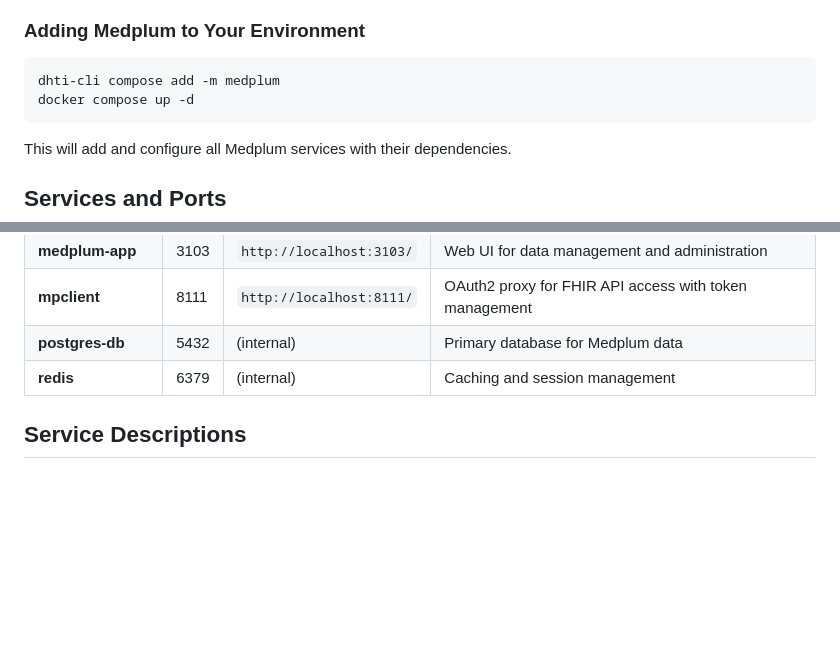
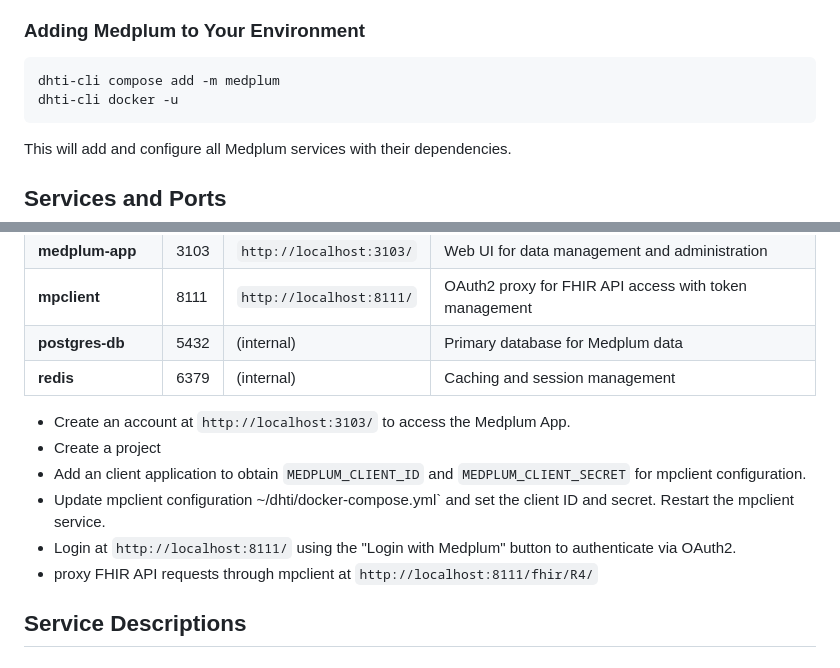
Before and after one commit to dermatologist/dhti, a Markdown page: notes/medplum.md, 2 parts joined by grey strips. GitHub-like rendering; blank space fills up the shorter version.

Commit message:
docs: update Medplum integration documentation with corrected commands and additional setup steps

````diff
--- a/notes/medplum.md
+++ b/notes/medplum.md
@@ -16,7 +16,7 @@ Medplum is a comprehensive FHIR-compliant healthcare data platform that provides
 
 ```bash
 dhti-cli compose add -m medplum
-docker compose up -d
+dhti-cli docker -u
 ```
 
 This will add and configure all Medplum services with their dependencies.
@@ -30,6 +30,15 @@ This will add and configure all Medplum services with their dependencies.
 | **mpclient** | 8111 | `http://localhost:8111/` | OAuth2 proxy for FHIR API access with token management |
 | **postgres-db** | 5432 | (internal) | Primary database for Medplum data |
 | **redis** | 6379 | (internal) | Caching and session management |
+
+
+* Create an account at `http://localhost:3103/` to access the Medplum App.
+* Create a project
+* Add an client application to obtain `MEDPLUM_CLIENT_ID` and `MEDPLUM_CLIENT_SECRET` for mpclient configuration.
+* Update mpclient configuration  ~/dhti/docker-compose.yml` and set the client ID and secret. Restart the mpclient service.
+* Login at `http://localhost:8111/` using the "Login with Medplum" button to authenticate via OAuth2.
+* proxy FHIR API requests through mpclient at `http://localhost:8111/fhir/R4/`
+
 
 ## Service Descriptions
 
````
